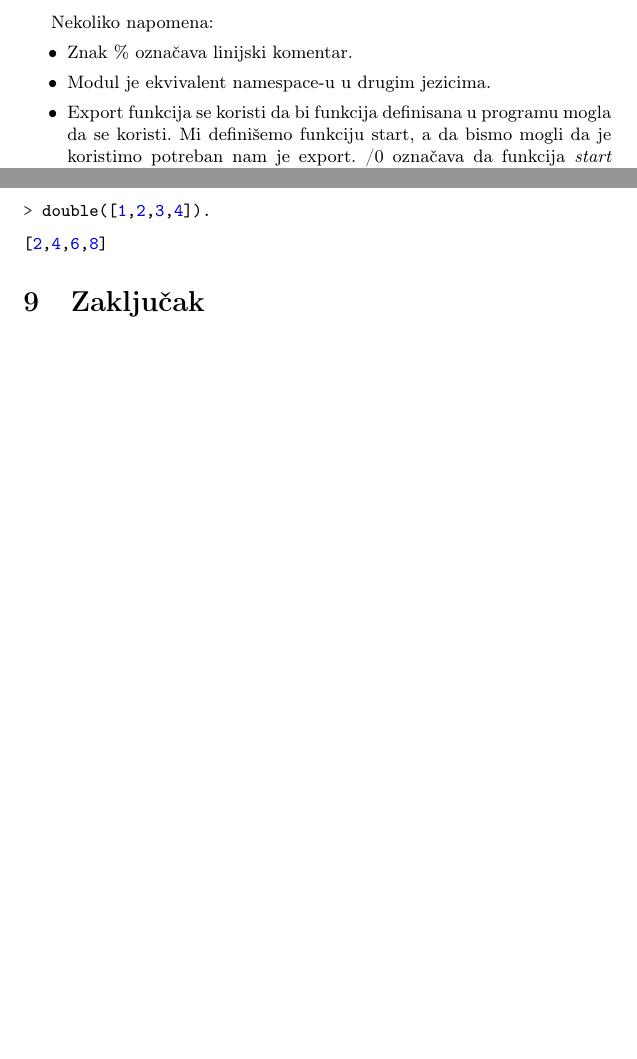
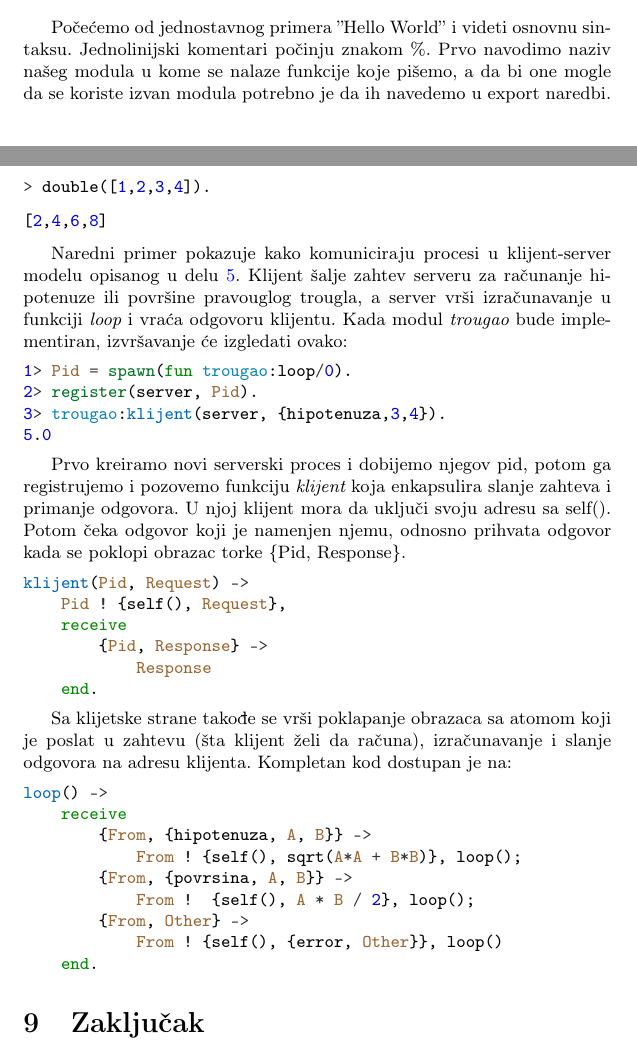
Before and after one commit to daviddimic/msnr, a LaTeX document (Erlang_Jevtic_Mrdak_Dimic_Gajic.tex): two parts of pages 10 and 11 of 11 before the commit and two parts of pages 9 and 11 of 12 after it, joined at a grey line, cut at the place of the change, the shorter picture padded with empty space. Compiled offline with pdfLaTeX.

Commit message:
Klijent-Server primer

```diff
--- a/Erlang_Jevtic_Mrdak_Dimic_Gajic.tex
+++ b/Erlang_Jevtic_Mrdak_Dimic_Gajic.tex
@@ -398,7 +402,12 @@ Pokretanje interpretatora se vrši na isti način kao i na {\em Linux} sistemima
 
 \section{Primeri kodova sa objašnjenjima}
 \label{sec:primeri}
-Počećemo od primera "Hello World".
+Počećemo od jednostavnog primera ''Hello World'' i videti osnovnu sintaksu.
+Jednolinijski komentari počinju znakom \%.
+Prvo navodimo naziv našeg modula u kome se nalaze funkcije koje pišemo,
+a da bi one mogle da se koriste izvan modula potrebno je da ih navedemo u export naredbi. /0 označava da funkcija \textit{start} prima 0 argumenata.
+Da bismo željeni tekst prikazali u konzoli, koristimo \textbf{io} modul koji sadrži potrebne IO funkcije u Erlangu.
+
 \begin{minted}{erlang}
 % hello world program
 -module(helloworld).
@@ -411,13 +420,6 @@ start() ->
 > Hello, world!
 \end{minted}
 
-Nekoliko napomena:
-\begin{itemize}
-  \item Znak \% označava linijski komentar.
-  \item Modul je ekvivalent namespace-u u drugim jezicima.
-  \item Export funkcija se koristi da bi funkcija definisana u programu mogla da se koristi. Mi definišemo funkciju start, a da bismo mogli da je koristimo potreban nam je export. /0 označava da funkcija \textit{start} prima 0 argumenata.
-  \item Da bismo željeni tekst prikazali u konzoli, koristimo \textbf{io} modul koji sadrži potrebne IO funkcije u Erlangu.
-\end{itemize}
 
 Pošto smo videli kako string možemo ispisati na standardni izlaz, sada ćemo videti kako broj možemo ispisati. Sledeći program prikazuje zbir dva intiger-a.
 
@@ -488,6 +490,46 @@ double(L)  -> map(fun(X) -> 2*X end, L).
 \end{minted}
 
 
+%primer konkurentnost
+Naredni primer pokazuje kako komuniciraju procesi u klijent-server modelu opisanog u delu \ref{sec:konkurentnost}.
+Klijent šalje zahtev serveru za računanje hipotenuze ili površine pravouglog trougla,
+a server vrši izračunavanje u funkciji {\em loop} i vraća odgovoru klijentu.
+Kada modul {\em trougao} bude implementiran, izvršavanje će izgledati ovako:
+\begin{minted}{erlang}
+1> Pid = spawn(fun trougao:loop/0).
+2> register(server, Pid).
+3> trougao:klijent(server, {hipotenuza,3,4}).
+5.0
+\end{minted}
+
+Prvo kreiramo novi serverski proces i dobijemo njegov pid,
+potom ga registrujemo i pozovemo funkciju {\em klijent} koja enkapsulira slanje zahteva i primanje odgovora. U njoj klijent mora da uključi svoju adresu sa self().
+Potom čeka odgovor koji je namenjen njemu, odnosno prihvata odgovor kada se poklopi obrazac torke \{Pid, Response\}.
+\begin{minted}{erlang}
+klijent(Pid, Request) ->
+    Pid ! {self(), Request},
+    receive
+	{Pid, Response} ->
+	    Response
+    end.
+\end{minted}
+
+Sa klijetske strane takođe se vrši poklapanje obrazaca sa atomom koji je poslat u zahtevu (šta klijent želi da računa),
+izračunavanje i slanje odgovora na adresu klijenta.
+Kompletan kod dostupan je na: %TODO link
+\begin{minted}{erlang}
+loop() ->
+    receive
+	{From, {hipotenuza, A, B}} ->
+	    From ! {self(), sqrt(A*A + B*B)}, loop();
+	{From, {povrsina, A, B}} ->
+	    From !  {self(), A * B / 2}, loop();
+	{From, Other} ->
+	    From ! {self(), {error, Other}}, loop()
+    end.
+\end{minted}
+
+
 
 \section{Zaključak}
 \label{sec:zakljucak}
```
Also changed, not shown: seminarski.bib (+4 -10 lines), Erlang_Jevtic_Mrdak_Dimic_Gajic.pdf, Erlang_Jevtic_Mrdak_Dimic_Gajic.tex (16 more changed lines), 3 other files.
